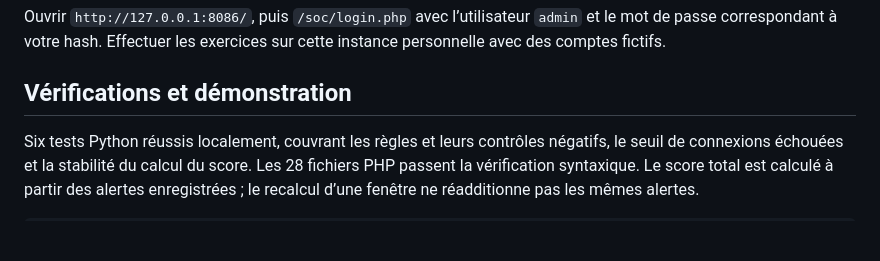
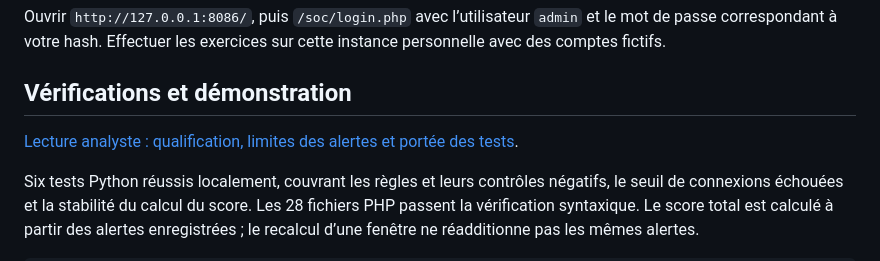
Before and after one commit to anaselkarkouri/Mini-SOC-Web, a Markdown page: README.md, the part around one of its changes. GitHub-like rendering; blank space fills up the shorter version.

````diff
--- a/README.md
+++ b/README.md
@@ -41,6 +41,8 @@ Ouvrir `http://127.0.0.1:8086/`, puis `/soc/login.php` avec l’utilisateur `adm
 
 ## Vérifications et démonstration
 
+[Lecture analyste : qualification, limites des alertes et portée des tests](docs/LECTURE_ANALYSTE.md).
+
 Six tests Python réussis localement, couvrant les règles et leurs contrôles négatifs, le seuil de connexions échouées et la stabilité du calcul du score. Les 28 fichiers PHP passent la vérification syntaxique. Le score total est calculé à partir des alertes enregistrées ; le recalcul d’une fenêtre ne réadditionne pas les mêmes alertes.
 
 ```bash
````
Also changed, not shown: other parts of README.md (+1 -1 lines), docs/LECTURE_ANALYSTE.md (added, +45 -0 lines).
